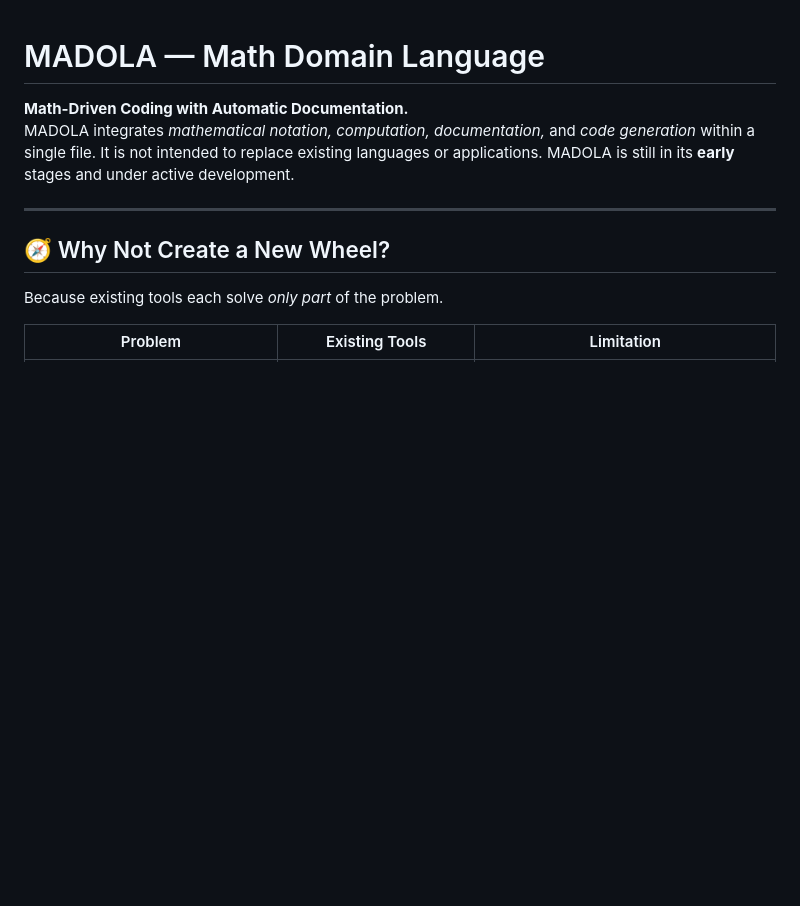
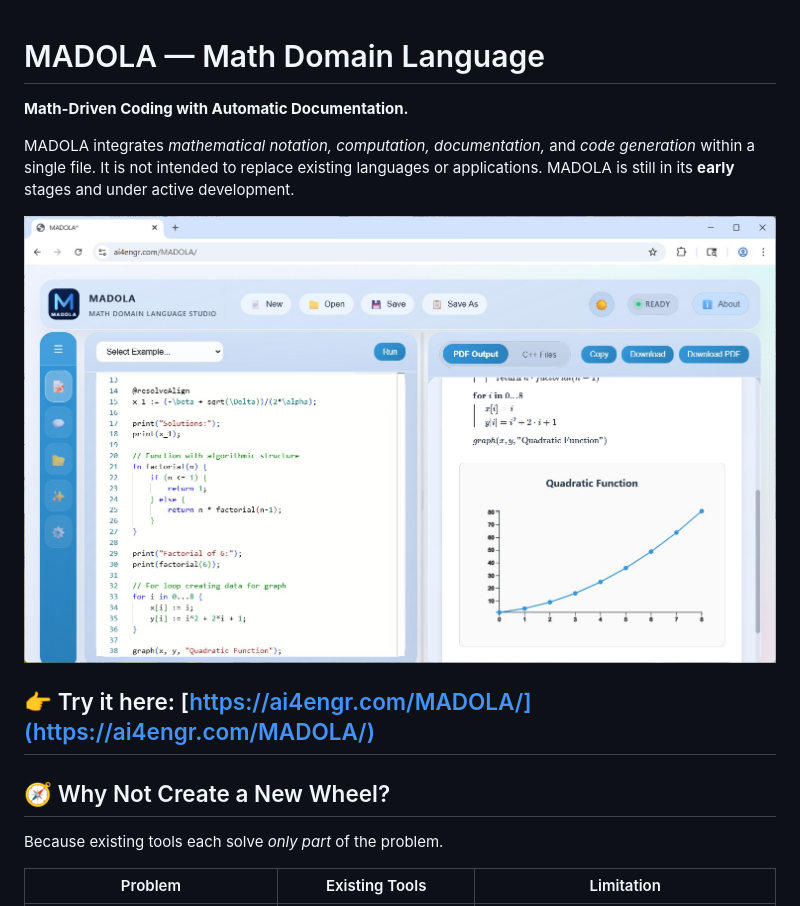
Before and after one commit to AI4Engr/MADOLA, a Markdown page: README.md, the part around the change. Drawn GitHub-style; pictures changed too: images/Screenshot.jpg (added); blank space fills up the shorter version.

Commit message:
Add screenshot

```diff
--- a/README.md
+++ b/README.md
@@ -1,10 +1,12 @@
 # MADOLA — Math Domain Language
 
-**Math-Driven Coding with
-Automatic Documentation.**
+**Math-Driven Coding with Automatic Documentation.**
+
 MADOLA integrates *mathematical notation, computation, documentation,* and *code generation* within a single file. It is not intended to replace existing languages or applications. MADOLA is still in its **early** stages and under active development.
 
+![Screenshot](images/Screenshot.jpg)
 
+👉 Try it here: [https://ai4engr.com/MADOLA/](https://ai4engr.com/MADOLA/)
 ---
 
 ## 🧭 Why Not Create a New Wheel?
```
